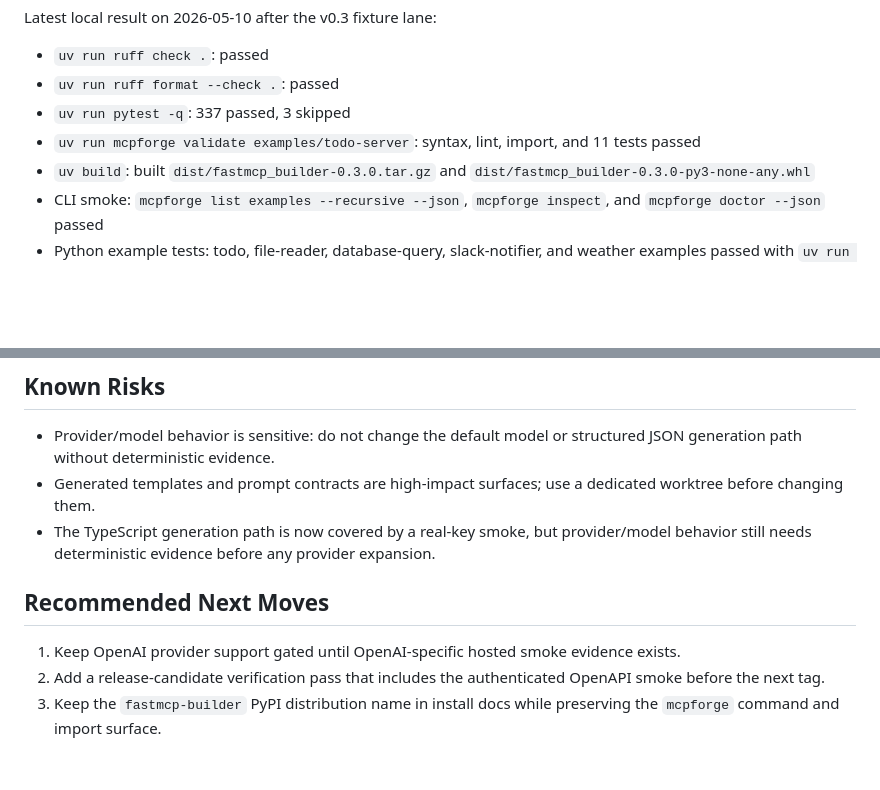
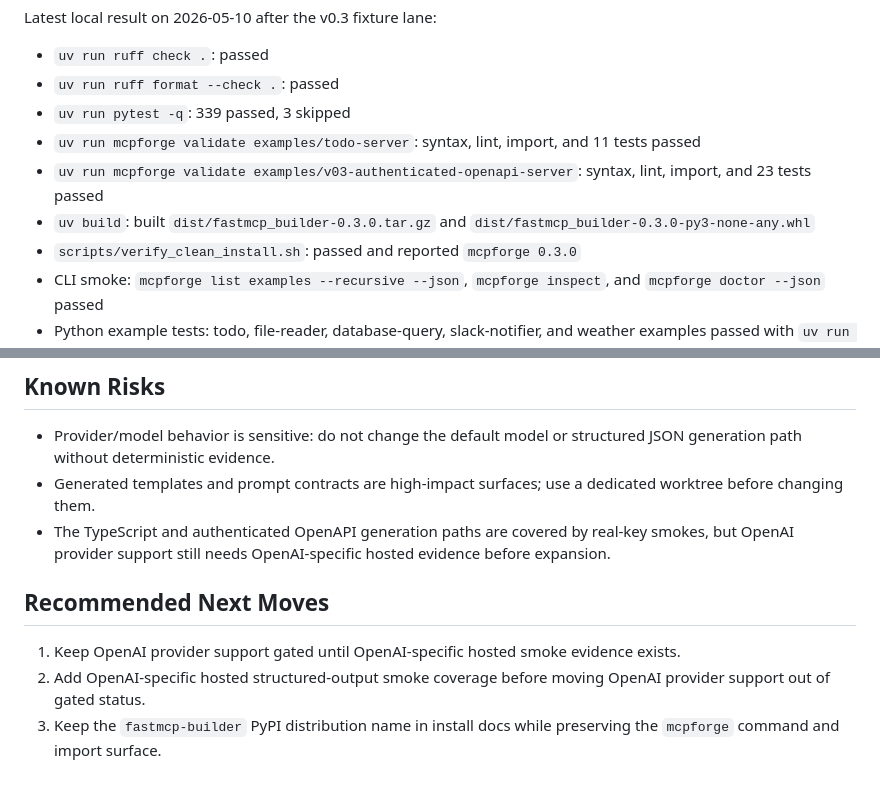
Before and after one commit to saagpatel/mcpforge, a Markdown page: docs/CURRENT-STATE.md, 2 parts joined by grey strips. GitHub-like rendering; blank space fills up the shorter version.

Commit message:
docs: refresh auth smoke verification state

```diff
--- a/docs/CURRENT-STATE.md
+++ b/docs/CURRENT-STATE.md
@@ -68,9 +68,11 @@ Latest local result on 2026-05-10 after the v0.3 fixture lane:
 
 - `uv run ruff check .`: passed
 - `uv run ruff format --check .`: passed
-- `uv run pytest -q`: 337 passed, 3 skipped
+- `uv run pytest -q`: 339 passed, 3 skipped
 - `uv run mcpforge validate examples/todo-server`: syntax, lint, import, and 11 tests passed
+- `uv run mcpforge validate examples/v03-authenticated-openapi-server`: syntax, lint, import, and 23 tests passed
 - `uv build`: built `dist/fastmcp_builder-0.3.0.tar.gz` and `dist/fastmcp_builder-0.3.0-py3-none-any.whl`
+- `scripts/verify_clean_install.sh`: passed and reported `mcpforge 0.3.0`
 - CLI smoke: `mcpforge list examples --recursive --json`, `mcpforge inspect`, and `mcpforge doctor --json` passed
 - Python example tests: todo, file-reader, database-query, slack-notifier, and weather examples passed with `uv run --directory ... pytest`
 - TypeScript example validation: the `examples/ts-todo-server` path validates from a
@@ -165,11 +167,11 @@ uv run --directory examples/weather-server pytest
 
 - Provider/model behavior is sensitive: do not change the default model or structured JSON generation path without deterministic evidence.
 - Generated templates and prompt contracts are high-impact surfaces; use a dedicated worktree before changing them.
-- The TypeScript generation path is now covered by a real-key smoke, but provider/model
-  behavior still needs deterministic evidence before any provider expansion.
+- The TypeScript and authenticated OpenAPI generation paths are covered by real-key smokes,
+  but OpenAI provider support still needs OpenAI-specific hosted evidence before expansion.
 
 ## Recommended Next Moves
 
 1. Keep OpenAI provider support gated until OpenAI-specific hosted smoke evidence exists.
-2. Add a release-candidate verification pass that includes the authenticated OpenAPI smoke before the next tag.
+2. Add OpenAI-specific hosted structured-output smoke coverage before moving OpenAI provider support out of gated status.
 3. Keep the `fastmcp-builder` PyPI distribution name in install docs while preserving the `mcpforge` command and import surface.
```
Also changed, not shown: HANDOFF.md (+4 -4 lines).
